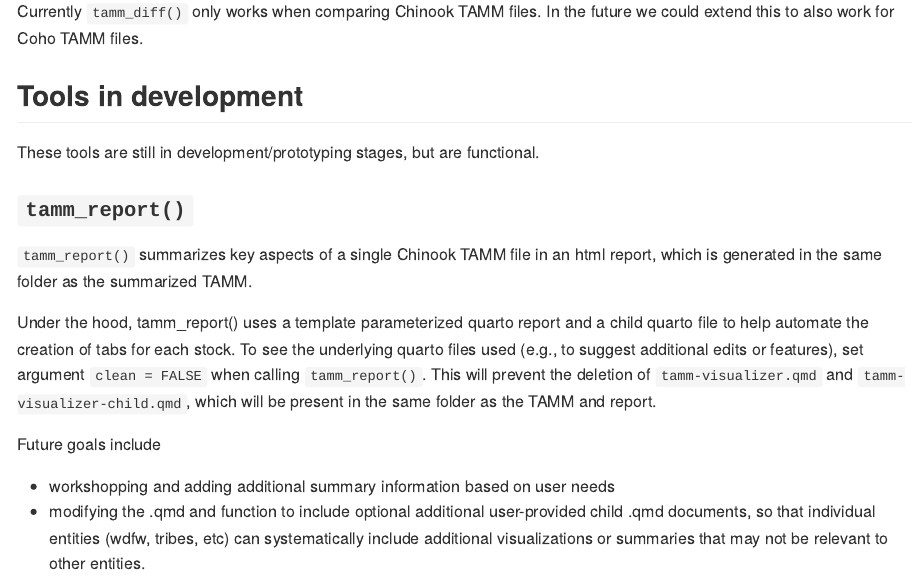
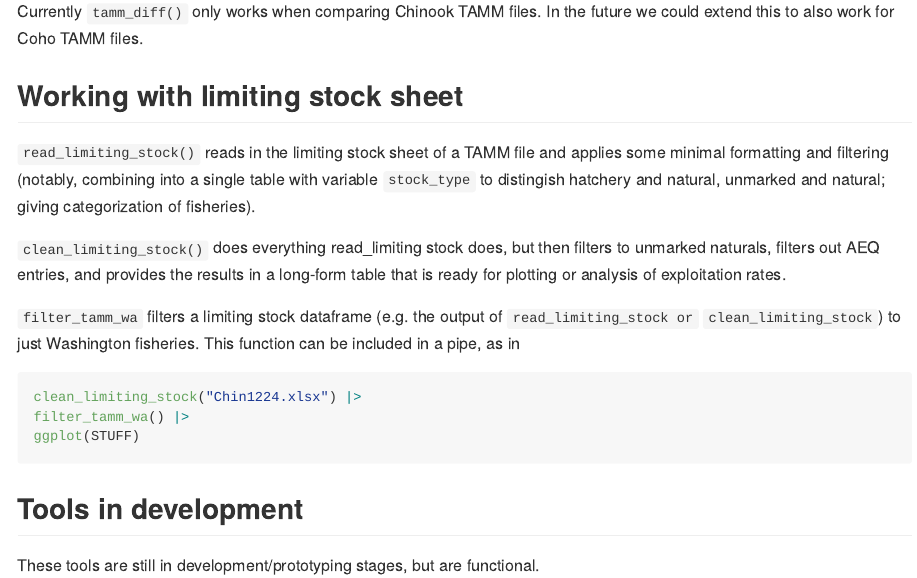
Before and after one commit to cbedwards-dfw/TAMMsupport, an R Markdown document (README.Rmd): the page in a window 1100 px wide, from 1260 px down. The pictures show the output file README.md that the author committed with the source, drawn offline in the style of GitHub; long lines of code are wrapped.

Commit message:
Updated readme to include the read_limiting_stock and filter_tamm_wa functions

````diff
--- a/README.Rmd
+++ b/README.Rmd
@@ -71,6 +71,21 @@ setwd(cur.wd)
 
 Currently `tamm_diff()` only works when comparing Chinook TAMM files. In the future we could extend this to also work for Coho TAMM files.
 
+## Working with limiting stock sheet
+
+`read_limiting_stock()` reads in the limiting stock sheet of a TAMM file and applies some minimal formatting and filtering (notably, combining into a single table with variable `stock_type` to distingish hatchery and natural, unmarked and natural; giving categorization of fisheries).
+
+`clean_limiting_stock()` does everything read_limiting stock does, but then filters to unmarked naturals, filters out AEQ entries, and provides the results in a long-form table that is ready for plotting or analysis of exploitation rates.
+
+`filter_tamm_wa` filters a limiting stock dataframe (e.g. the output of `read_limiting_stock or` `clean_limiting_stock`) to just Washington fisheries. This function can be included in a pipe, as in
+
+```r
+clean_limiting_stock("Chin1224.xlsx") |>
+filter_tamm_wa() |>
+ggplot(STUFF)
+```
+
+
 ## Tools in development
 
 These tools are still in development/prototyping stages, but are functional.
````
Also changed, not shown: R/column_formaters.R (+9 -0 lines), README.md.
